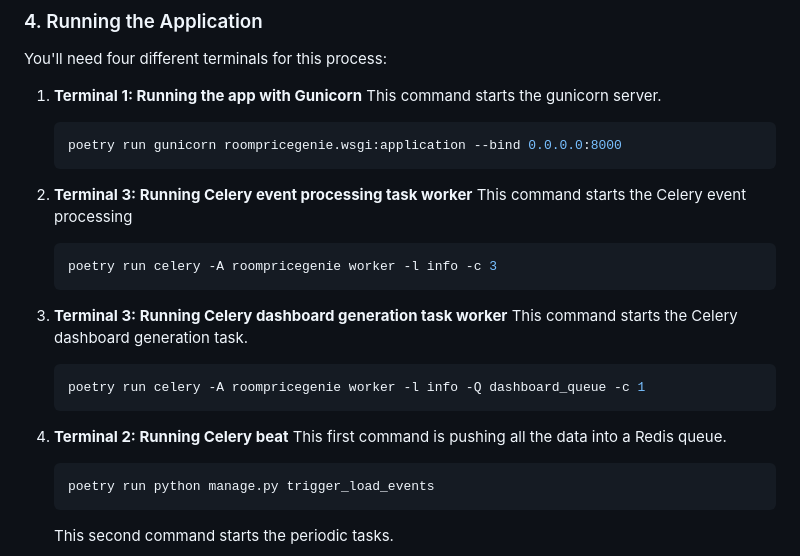
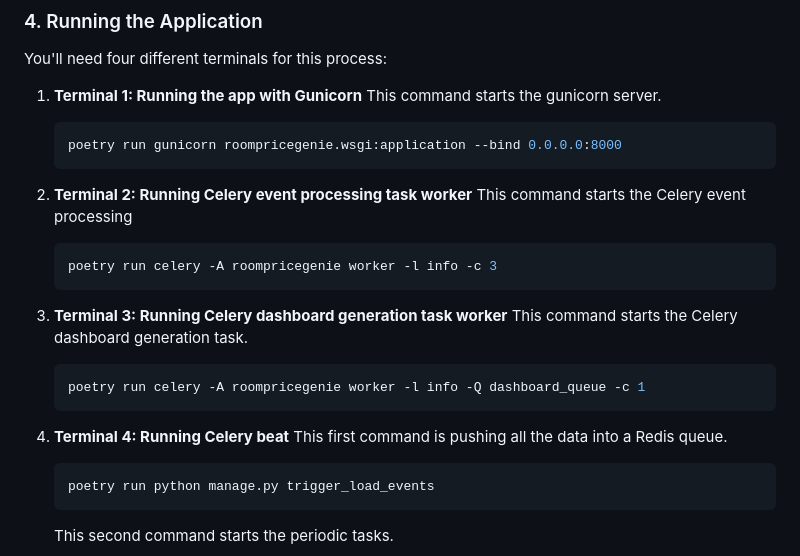
Before and after one commit to arkeodev/Django-Price-Manager, a Markdown page: README.md, the part around the change. Drawn GitHub-style.

Commit message:
Fine tuning

````diff
--- a/README.md
+++ b/README.md
@@ -268,7 +268,7 @@ You'll need four different terminals for this process:
     ```sh
     poetry run gunicorn roompricegenie.wsgi:application --bind 0.0.0.0:8000
    ```
-2. **Terminal 3: Running Celery event processing task worker**
+2. **Terminal 2: Running Celery event processing task worker**
     This command starts the Celery event processing
     ```sh
     poetry run celery -A roompricegenie worker -l info -c 3
@@ -280,7 +280,7 @@ You'll need four different terminals for this process:
     poetry run celery -A roompricegenie worker -l info -Q dashboard_queue -c 1
     ```
 
-4. **Terminal 2: Running Celery beat**
+4. **Terminal 4: Running Celery beat**
    This first command is pushing all the data into a Redis queue.
     ```sh
     poetry run python manage.py trigger_load_events
````
